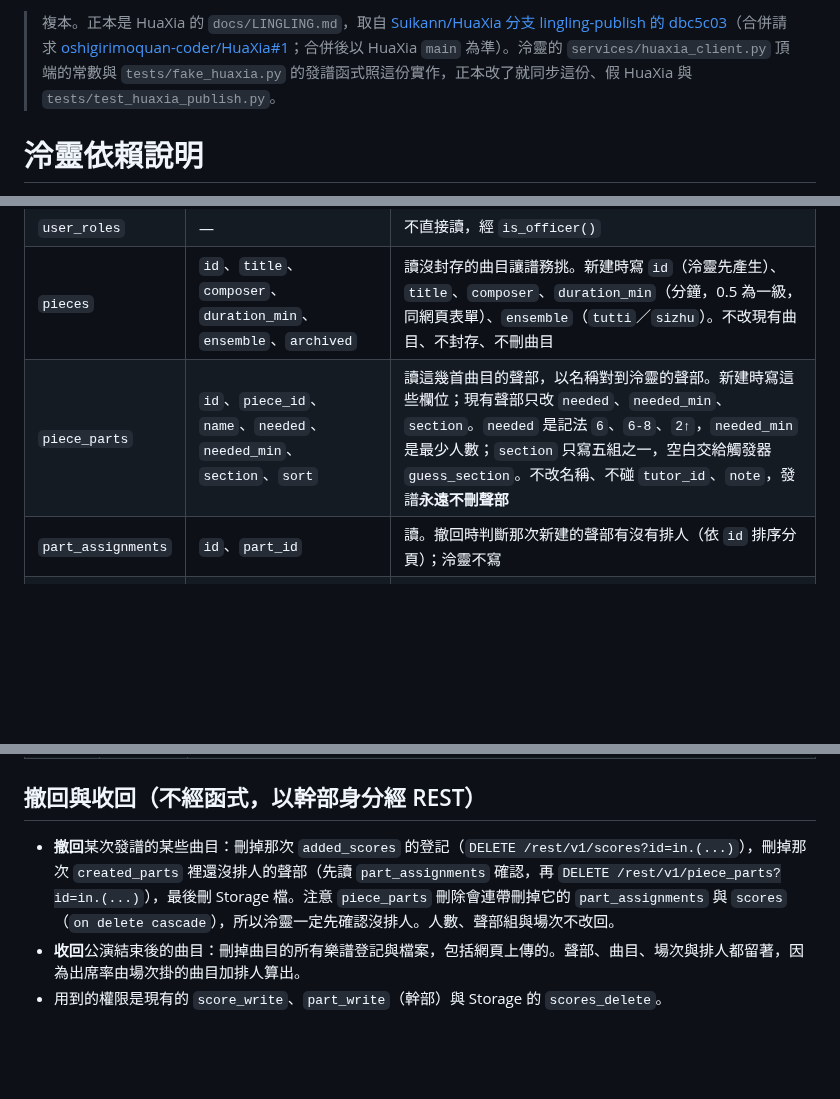
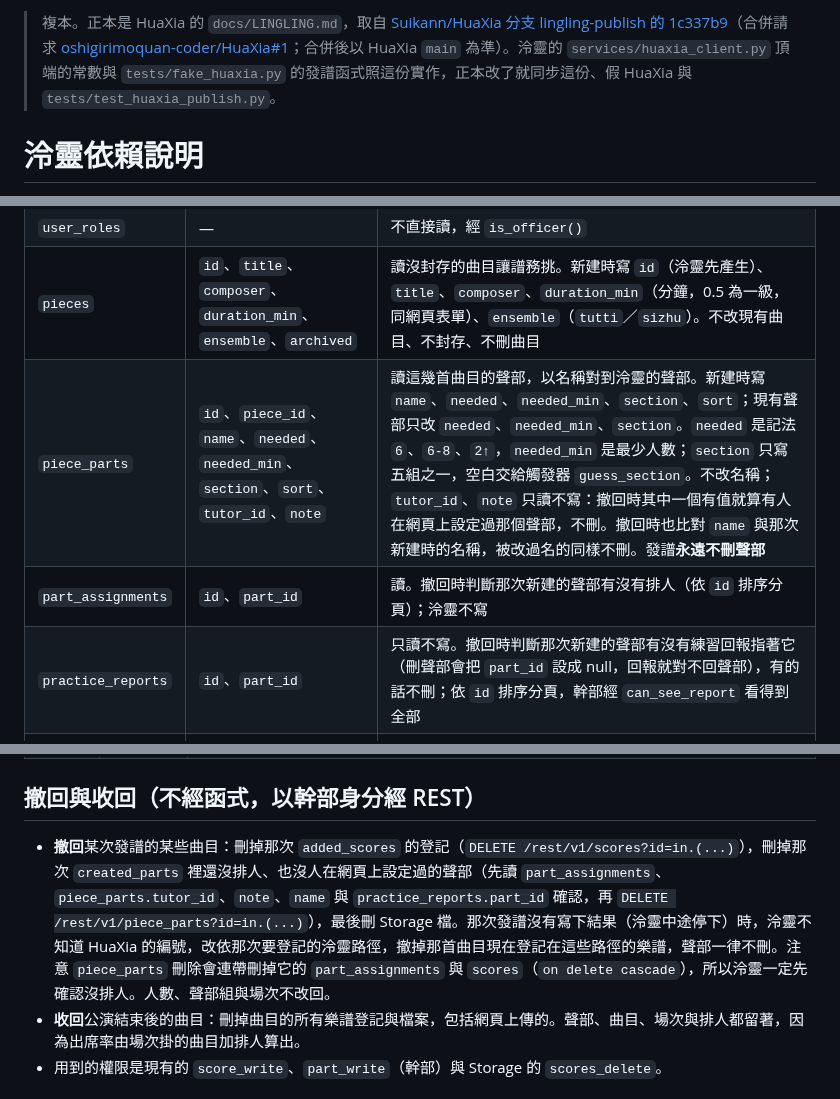
Before and after one commit to Suikann/ling-ling-suite, a Markdown page: docs/huaxia/LINGLING.md, 3 parts joined by grey strips. Rendered like a GitHub page; blank space fills up the shorter version.

Commit message:
docs：同步 HuaXia 依賴說明，列出撤回讀的聲部設定欄位
問題簡述：
撤回現在讀 piece_parts 的 tutor_id、note、name 與 practice_reports.part_id 判斷新建的聲部有沒有人設定過，但依賴說明還寫泠靈不碰 tutor_id、note，也沒列 practice_reports。

修改檔案：
- docs/huaxia/LINGLING.md

修改內容：
- 同步 HuaXia 分支 lingling-publish 的 1c337b9：這些欄位列為只讀不寫的依賴，補上沒有發譜結果時撤回的做法

```diff
--- a/docs/huaxia/LINGLING.md
+++ b/docs/huaxia/LINGLING.md
@@ -1,4 +1,4 @@
-> 複本。正本是 HuaXia 的 `docs/LINGLING.md`，取自 [Suikann/HuaXia 分支 lingling-publish 的 dbc5c03](https://github.com/Suikann/HuaXia/blob/dbc5c037f2442c2ac934721e5fc45079ea811da1/docs/LINGLING.md)（合併請求 [oshigirimoquan-coder/HuaXia#1](https://github.com/oshigirimoquan-coder/HuaXia/pull/1)；合併後以 HuaXia `main` 為準）。泠靈的 `services/huaxia_client.py` 頂端的常數與 `tests/fake_huaxia.py` 的發譜函式照這份實作，正本改了就同步這份、假 HuaXia 與 `tests/test_huaxia_publish.py`。
+> 複本。正本是 HuaXia 的 `docs/LINGLING.md`，取自 [Suikann/HuaXia 分支 lingling-publish 的 1c337b9](https://github.com/Suikann/HuaXia/blob/1c337b93ce58dfc319c2c359fdaafb87d08b97e2/docs/LINGLING.md)（合併請求 [oshigirimoquan-coder/HuaXia#1](https://github.com/oshigirimoquan-coder/HuaXia/pull/1)；合併後以 HuaXia `main` 為準）。泠靈的 `services/huaxia_client.py` 頂端的常數與 `tests/fake_huaxia.py` 的發譜函式照這份實作，正本改了就同步這份、假 HuaXia 與 `tests/test_huaxia_publish.py`。
 
 # 泠靈依賴說明
 
@@ -23,8 +23,9 @@
 | `profiles` | `id`、`status`、`created_at` | 讀。登入後不是幹部時，依帳號狀態（待核准、停用）與建立時間判斷是不是這次登入才多建的帳號 |
 | `user_roles` | — | 不直接讀，經 `is_officer()` |
 | `pieces` | `id`、`title`、`composer`、`duration_min`、`ensemble`、`archived` | 讀沒封存的曲目讓譜務挑。新建時寫 `id`（泠靈先產生）、`title`、`composer`、`duration_min`（分鐘，0.5 為一級，同網頁表單）、`ensemble`（`tutti`／`sizhu`）。不改現有曲目、不封存、不刪曲目 |
-| `piece_parts` | `id`、`piece_id`、`name`、`needed`、`needed_min`、`section`、`sort` | 讀這幾首曲目的聲部，以名稱對到泠靈的聲部。新建時寫這些欄位；現有聲部只改 `needed`、`needed_min`、`section`。`needed` 是記法 `6`、`6-8`、`2↑`，`needed_min` 是最少人數；`section` 只寫五組之一，空白交給觸發器 `guess_section`。不改名稱、不碰 `tutor_id`、`note`，發譜**永遠不刪聲部** |
+| `piece_parts` | `id`、`piece_id`、`name`、`needed`、`needed_min`、`section`、`sort`、`tutor_id`、`note` | 讀這幾首曲目的聲部，以名稱對到泠靈的聲部。新建時寫 `name`、`needed`、`needed_min`、`section`、`sort`；現有聲部只改 `needed`、`needed_min`、`section`。`needed` 是記法 `6`、`6-8`、`2↑`，`needed_min` 是最少人數；`section` 只寫五組之一，空白交給觸發器 `guess_section`。不改名稱；`tutor_id`、`note` 只讀不寫：撤回時其中一個有值就算有人在網頁上設定過那個聲部，不刪。撤回時也比對 `name` 與那次新建時的名稱，被改過名的同樣不刪。發譜**永遠不刪聲部** |
 | `part_assignments` | `id`、`part_id` | 讀。撤回時判斷那次新建的聲部有沒有排人（依 `id` 排序分頁）；泠靈不寫 |
+| `practice_reports` | `id`、`part_id` | 只讀不寫。撤回時判斷那次新建的聲部有沒有練習回報指著它（刪聲部會把 `part_id` 設成 null，回報就對不回聲部），有的話不刪；依 `id` 排序分頁，幹部經 `can_see_report` 看得到全部 |
 | `scores` | `id`、`piece_id`、`part_id`、`title`、`file_path`、`section`、`created_at` | 讀這幾首曲目的樂譜，依 `file_path` 分出哪份是泠靈發的。`part_id` 為 null 且 `section` 為 null 是總譜；泠靈登記的 `section` 一律為 null。登記新樂譜、撤掉被取代的登記；網頁上傳的（不是泠靈路徑的）只在收回時刪 |
 | `semesters` | `id`、`is_current` | 讀本學期 |
 | `events` | `id`、`semester_id`、`title`、`starts_at`、`ends_at`、`kinds`、`location` | 讀本學期、還沒結束、類型含 `concert` 的場次讓譜務勾；公演結束時間用來提醒收回。不新增、不改場次 |
@@ -117,7 +118,7 @@
 
 ## 撤回與收回（不經函式，以幹部身分經 REST）
 
-- **撤回**某次發譜的某些曲目：刪掉那次 `added_scores` 的登記（`DELETE /rest/v1/scores?id=in.(...)`），刪掉那次 `created_parts` 裡還沒排人的聲部（先讀 `part_assignments` 確認，再 `DELETE /rest/v1/piece_parts?id=in.(...)`），最後刪 Storage 檔。注意 `piece_parts` 刪除會連帶刪掉它的 `part_assignments` 與 `scores`（`on delete cascade`），所以泠靈一定先確認沒排人。人數、聲部組與場次不改回。
+- **撤回**某次發譜的某些曲目：刪掉那次 `added_scores` 的登記（`DELETE /rest/v1/scores?id=in.(...)`），刪掉那次 `created_parts` 裡還沒排人、也沒人在網頁上設定過的聲部（先讀 `part_assignments`、`piece_parts.tutor_id`、`note`、`name` 與 `practice_reports.part_id` 確認，再 `DELETE /rest/v1/piece_parts?id=in.(...)`），最後刪 Storage 檔。那次發譜沒有寫下結果（泠靈中途停下）時，泠靈不知道 HuaXia 的編號，改依那次要登記的泠靈路徑，撤掉那首曲目現在登記在這些路徑的樂譜，聲部一律不刪。注意 `piece_parts` 刪除會連帶刪掉它的 `part_assignments` 與 `scores`（`on delete cascade`），所以泠靈一定先確認沒排人。人數、聲部組與場次不改回。
 - **收回**公演結束後的曲目：刪掉曲目的所有樂譜登記與檔案，包括網頁上傳的。聲部、曲目、場次與排人都留著，因為出席率由場次掛的曲目加排人算出。
 - 用到的權限是現有的 `score_write`、`part_write`（幹部）與 Storage 的 `scores_delete`。
 
```
